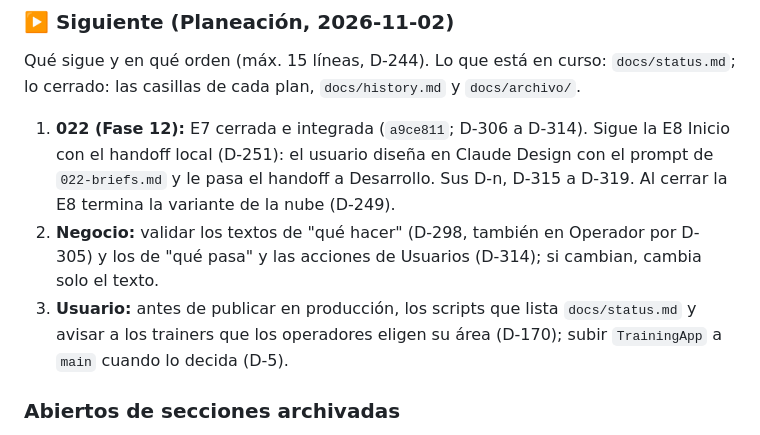
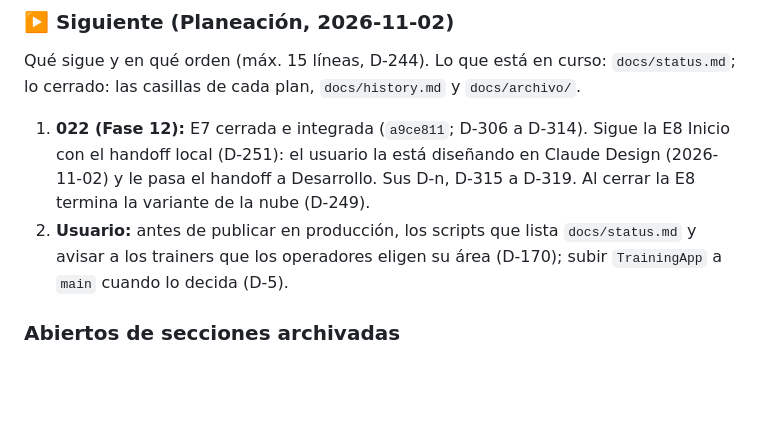
Before and after one commit to JordanJazz24/TrainingApp, a Markdown page: docs/roadmap.md, the part around the change. GitHub-like rendering; blank space fills up the shorter version.

```diff
--- a/docs/roadmap.md
+++ b/docs/roadmap.md
@@ -51,12 +51,10 @@ Qué sigue y en qué orden (máx. 15 líneas, D-244). Lo que está en curso: `do
 cerrado: las casillas de cada plan, `docs/history.md` y `docs/archivo/`.
 
 1. **022 (Fase 12):** E7 cerrada e integrada (`a9ce811`; D-306 a D-314). Sigue la E8 Inicio con el
-   handoff local (D-251): el usuario diseña en Claude Design con el prompt de `022-briefs.md` y le
-   pasa el handoff a Desarrollo. Sus D-n, D-315 a D-319. Al cerrar la E8 termina la variante de la
+   handoff local (D-251): el usuario la está diseñando en Claude Design (2026-11-02) y le pasa el
+   handoff a Desarrollo. Sus D-n, D-315 a D-319. Al cerrar la E8 termina la variante de la
    nube (D-249).
-2. **Negocio:** validar los textos de "qué hacer" (D-298, también en Operador por D-305) y los de
-   "qué pasa" y las acciones de Usuarios (D-314); si cambian, cambia solo el texto.
-3. **Usuario:** antes de publicar en producción, los scripts que lista `docs/status.md` y avisar a
+2. **Usuario:** antes de publicar en producción, los scripts que lista `docs/status.md` y avisar a
    los trainers que los operadores eligen su área (D-170); subir `TrainingApp` a `main` cuando lo
    decida (D-5).
 
```
Also changed, not shown: docs/specs/022-plan.md (+4 -3 lines).
